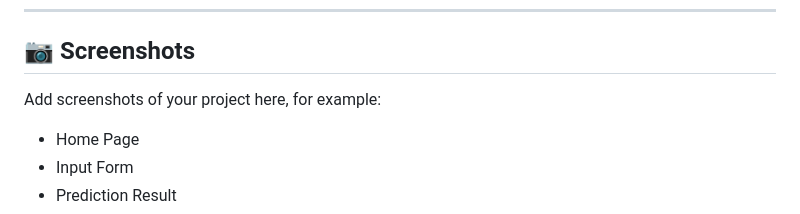
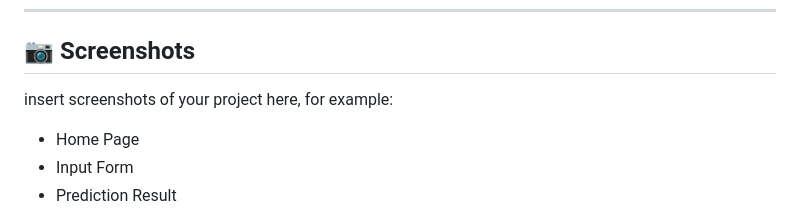
Before and after one commit to sreevani-0713/credit-card-approval-prediction, a Markdown page: README.md, the part around the change. GitHub-like rendering.

```diff
--- a/README.md
+++ b/README.md
@@ -224,7 +224,7 @@ The trained model is deployed using **IBM Watson Machine Learning**, enabling:
 
 ## 📷 Screenshots
 
-Add screenshots of your project here, for example:
+insert screenshots of your project here, for example:
 - Home Page
 - Input Form
 - Prediction Result
```
